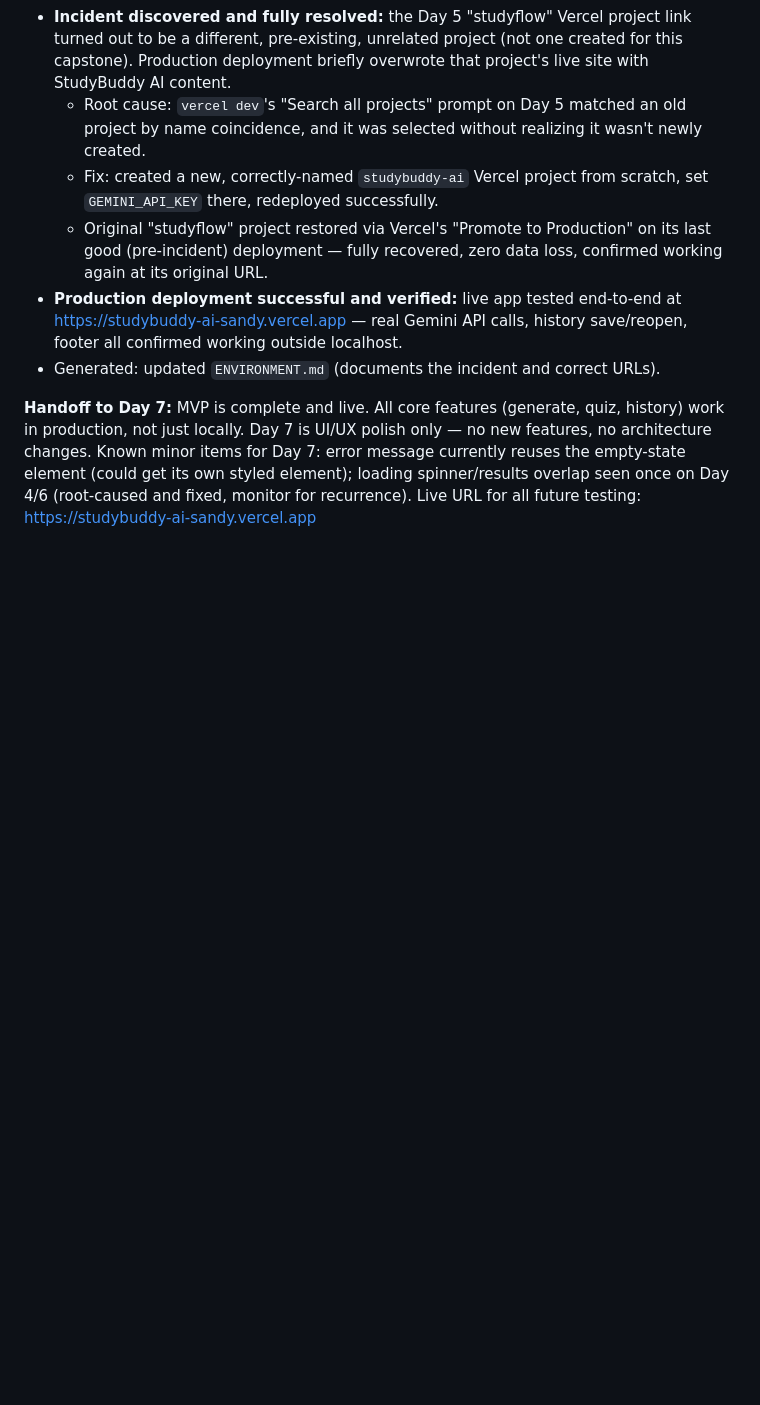
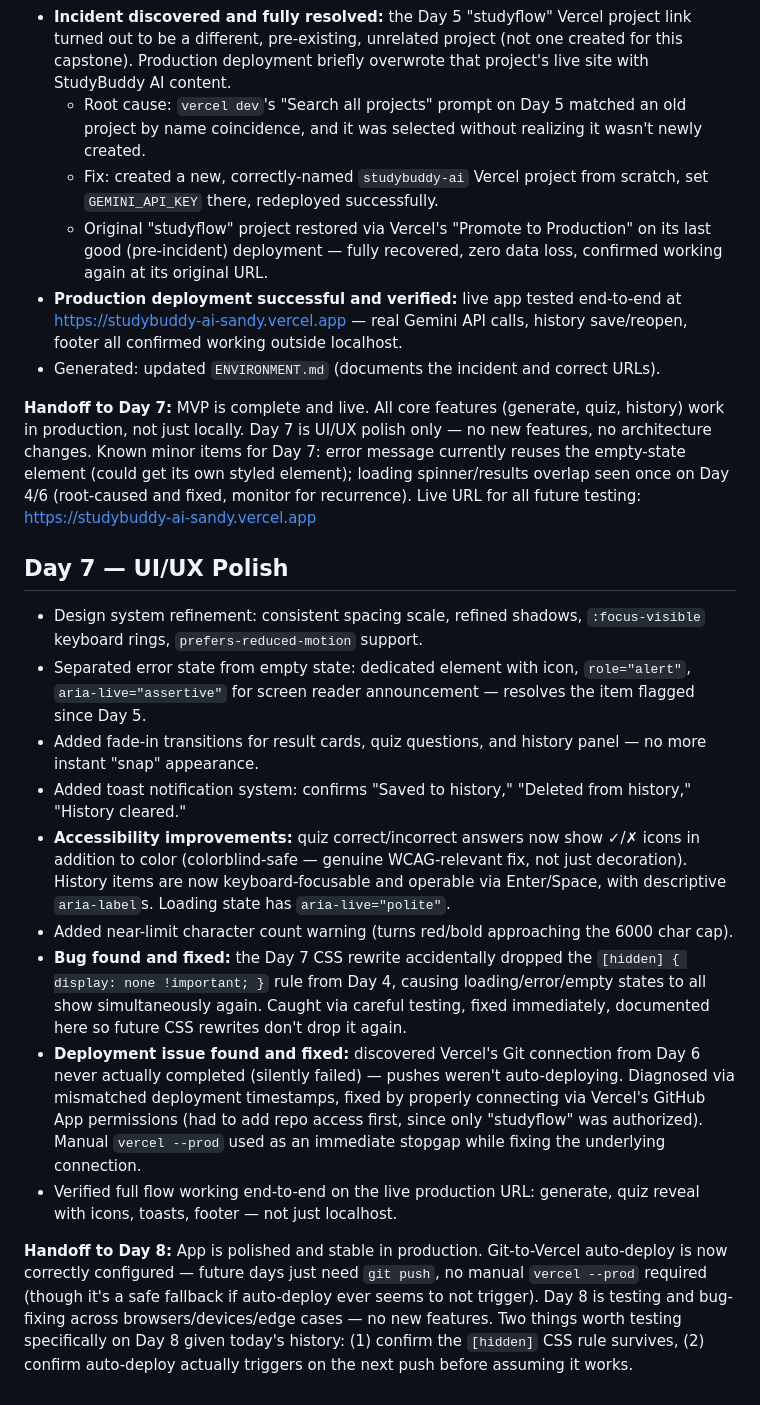
Before and after one commit to niteshpal2005-eng/studybuddy-ai, a Markdown page: PROJECT-LOG.md, the part around the change. Rendered like a GitHub page; blank space fills up the shorter version.

Commit message:
Day 7: update project log - polish, accessibility fixes, deployment connection resolved

```diff
--- a/PROJECT-LOG.md
+++ b/PROJECT-LOG.md
@@ -64,3 +64,16 @@ Running log of what was built, decided, and changed each day. Kept so a new AI c
 - Generated: updated `ENVIRONMENT.md` (documents the incident and correct URLs).
 
 **Handoff to Day 7:** MVP is complete and live. All core features (generate, quiz, history) work in production, not just locally. Day 7 is UI/UX polish only — no new features, no architecture changes. Known minor items for Day 7: error message currently reuses the empty-state element (could get its own styled element); loading spinner/results overlap seen once on Day 4/6 (root-caused and fixed, monitor for recurrence). Live URL for all future testing: https://studybuddy-ai-sandy.vercel.app
+
+## Day 7 — UI/UX Polish
+- Design system refinement: consistent spacing scale, refined shadows, `:focus-visible` keyboard rings, `prefers-reduced-motion` support.
+- Separated error state from empty state: dedicated element with icon, `role="alert"`, `aria-live="assertive"` for screen reader announcement — resolves the item flagged since Day 5.
+- Added fade-in transitions for result cards, quiz questions, and history panel — no more instant "snap" appearance.
+- Added toast notification system: confirms "Saved to history," "Deleted from history," "History cleared."
+- **Accessibility improvements:** quiz correct/incorrect answers now show ✓/✗ icons in addition to color (colorblind-safe — genuine WCAG-relevant fix, not just decoration). History items are now keyboard-focusable and operable via Enter/Space, with descriptive `aria-label`s. Loading state has `aria-live="polite"`.
+- Added near-limit character count warning (turns red/bold approaching the 6000 char cap).
+- **Bug found and fixed:** the Day 7 CSS rewrite accidentally dropped the `[hidden] { display: none !important; }` rule from Day 4, causing loading/error/empty states to all show simultaneously again. Caught via careful testing, fixed immediately, documented here so future CSS rewrites don't drop it again.
+- **Deployment issue found and fixed:** discovered Vercel's Git connection from Day 6 never actually completed (silently failed) — pushes weren't auto-deploying. Diagnosed via mismatched deployment timestamps, fixed by properly connecting via Vercel's GitHub App permissions (had to add repo access first, since only "studyflow" was authorized). Manual `vercel --prod` used as an immediate stopgap while fixing the underlying connection.
+- Verified full flow working end-to-end on the live production URL: generate, quiz reveal with icons, toasts, footer — not just localhost.
+
+**Handoff to Day 8:** App is polished and stable in production. Git-to-Vercel auto-deploy is now correctly configured — future days just need `git push`, no manual `vercel --prod` required (though it's a safe fallback if auto-deploy ever seems to not trigger). Day 8 is testing and bug-fixing across browsers/devices/edge cases — no new features. Two things worth testing specifically on Day 8 given today's history: (1) confirm the `[hidden]` CSS rule survives, (2) confirm auto-deploy actually triggers on the next push before assuming it works.
```
